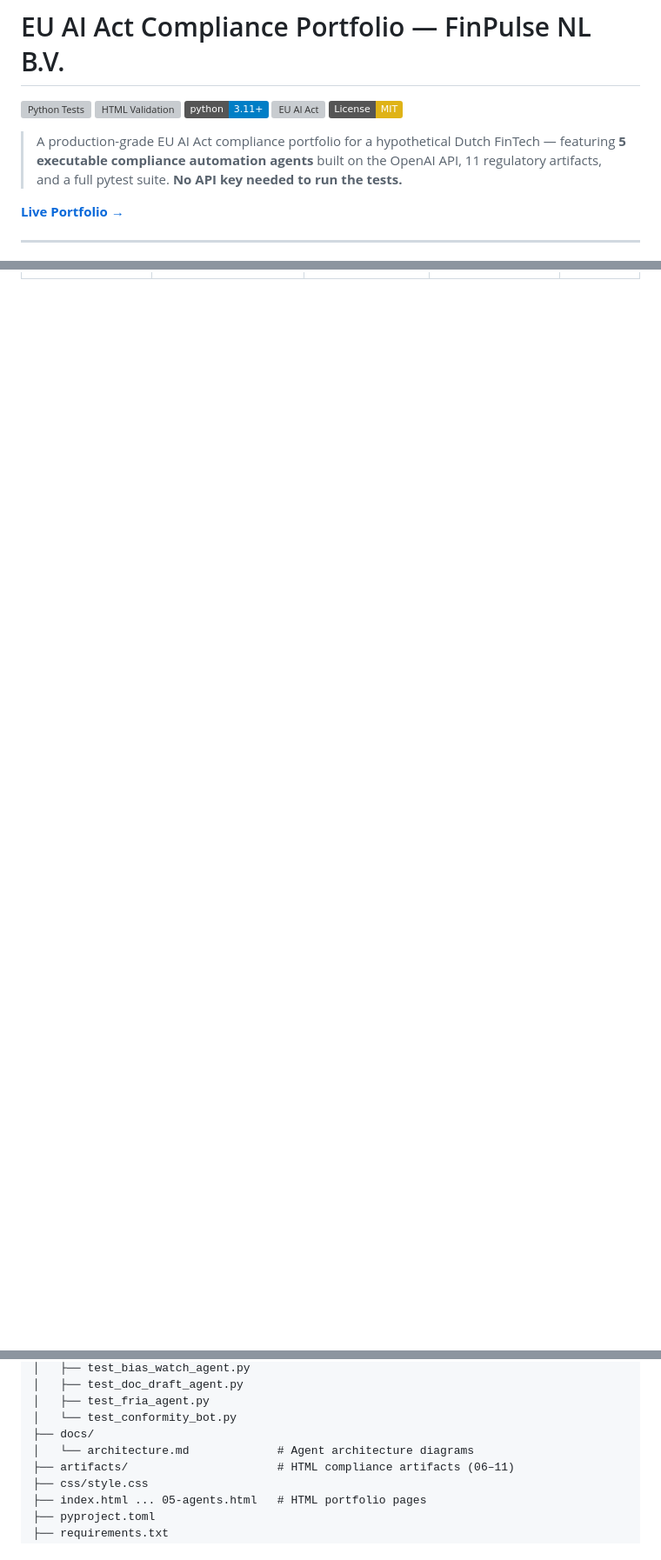
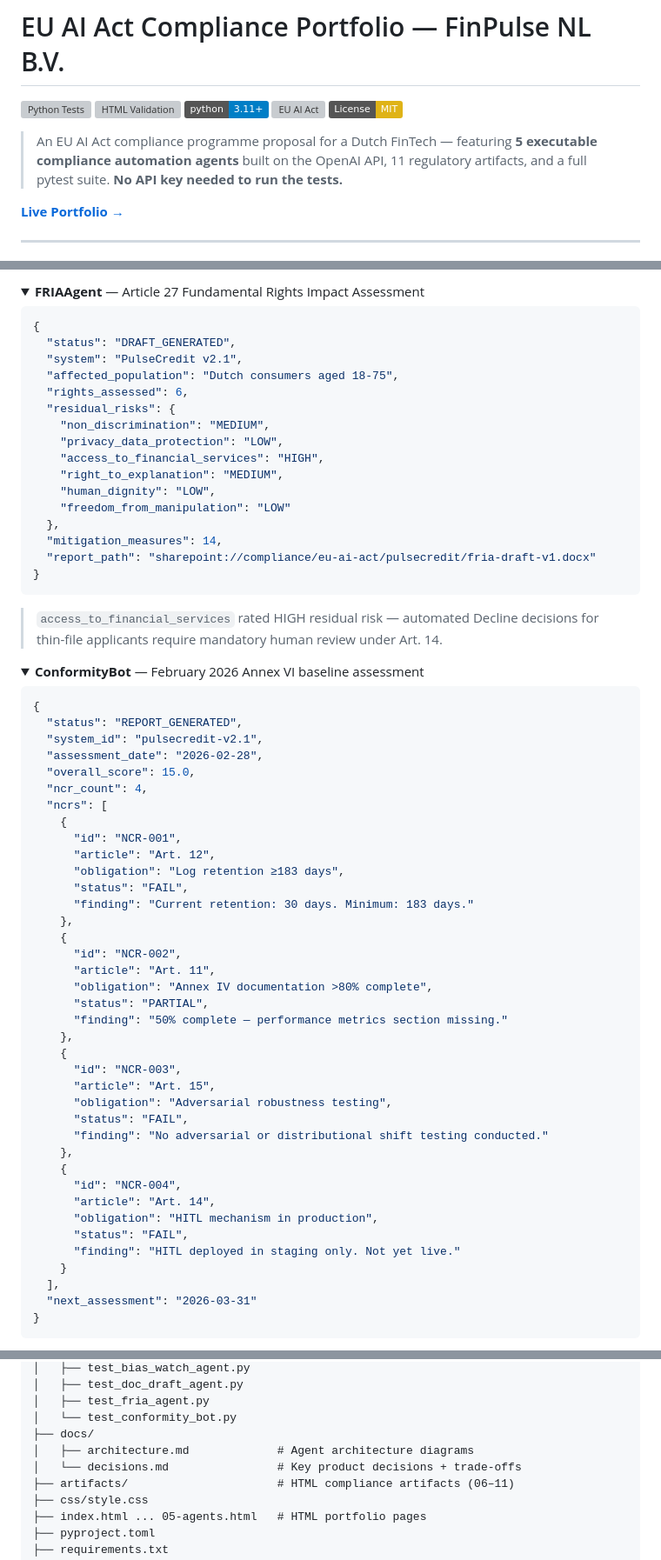
Before and after one commit to DimosGougousis/EU-AI-Act, a Markdown page: README.md, 3 parts joined by grey strips. Shown at 87% size. GitHub-like rendering; folded sections open; badges without logos; blank space fills up the shorter version; grey boxes are pictures that could not be loaded.

````diff
--- a/README.md
+++ b/README.md
@@ -6,7 +6,7 @@
 [![EU AI Act](https://img.shields.io/badge/Regulation-EU%202024%2F1689-003399)](https://artificialintelligenceact.eu/)
 [![License: MIT](https://img.shields.io/badge/License-MIT-yellow.svg)](LICENSE)
 
-> A production-grade EU AI Act compliance portfolio for a hypothetical Dutch FinTech — featuring **5 executable compliance automation agents** built on the OpenAI API, 11 regulatory artifacts, and a full pytest suite. **No API key needed to run the tests.**
+> An EU AI Act compliance programme proposal for a Dutch FinTech — featuring **5 executable compliance automation agents** built on the OpenAI API, 11 regulatory artifacts, and a full pytest suite. **No API key needed to run the tests.**
 
 **[Live Portfolio →](https://dimosGougousis.github.io/EU-AI-Act)**
 
@@ -91,0 +175,69 @@ graph TD
+<details>
+<summary><strong>FRIAAgent</strong> — Article 27 Fundamental Rights Impact Assessment</summary>
+
+```json
+{
+  "status": "DRAFT_GENERATED",
+  "system": "PulseCredit v2.1",
+  "affected_population": "Dutch consumers aged 18-75",
+  "rights_assessed": 6,
+  "residual_risks": {
+    "non_discrimination": "MEDIUM",
+    "privacy_data_protection": "LOW",
+    "access_to_financial_services": "HIGH",
+    "right_to_explanation": "MEDIUM",
+    "human_dignity": "LOW",
+    "freedom_from_manipulation": "LOW"
+  },
+  "mitigation_measures": 14,
+  "report_path": "sharepoint://compliance/eu-ai-act/pulsecredit/fria-draft-v1.docx"
+}
+```
+
+> `access_to_financial_services` rated HIGH residual risk — automated Decline decisions for thin-file applicants require mandatory human review under Art. 14.
+</details>
+
+<details>
+<summary><strong>ConformityBot</strong> — February 2026 Annex VI baseline assessment</summary>
+
+```json
+{
+  "status": "REPORT_GENERATED",
+  "system_id": "pulsecredit-v2.1",
+  "assessment_date": "2026-02-28",
+  "overall_score": 15.0,
+  "ncr_count": 4,
+  "ncrs": [
+    {
+      "id": "NCR-001",
+      "article": "Art. 12",
+      "obligation": "Log retention ≥183 days",
+      "status": "FAIL",
+      "finding": "Current retention: 30 days. Minimum: 183 days."
+    },
+    {
+      "id": "NCR-002",
+      "article": "Art. 11",
+      "obligation": "Annex IV documentation >80% complete",
+      "status": "PARTIAL",
+      "finding": "50% complete — performance metrics section missing."
+    },
+    {
+      "id": "NCR-003",
+      "article": "Art. 15",
+      "obligation": "Adversarial robustness testing",
+      "status": "FAIL",
+      "finding": "No adversarial or distributional shift testing conducted."
+    },
+    {
+      "id": "NCR-004",
+      "article": "Art. 14",
+      "obligation": "HITL mechanism in production",
+      "status": "FAIL",
+      "finding": "HITL deployed in staging only. Not yet live."
+    }
+  ],
+  "next_assessment": "2026-03-31"
+}
+```
+
@@ -144,7 +328,8 @@ EU-AI-Act/
 │   ├── test_fria_agent.py
 │   └── test_conformity_bot.py
 ├── docs/
-│   └── architecture.md             # Agent architecture diagrams
+│   ├── architecture.md             # Agent architecture diagrams
+│   └── decisions.md                # Key product decisions + trade-offs
 ├── artifacts/                      # HTML compliance artifacts (06–11)
 ├── css/style.css
 ├── index.html ... 05-agents.html   # HTML portfolio pages
````
Also changed, not shown: other parts of README.md (+133 -33 lines), docs/decisions.md (added, +130 -0 lines).
